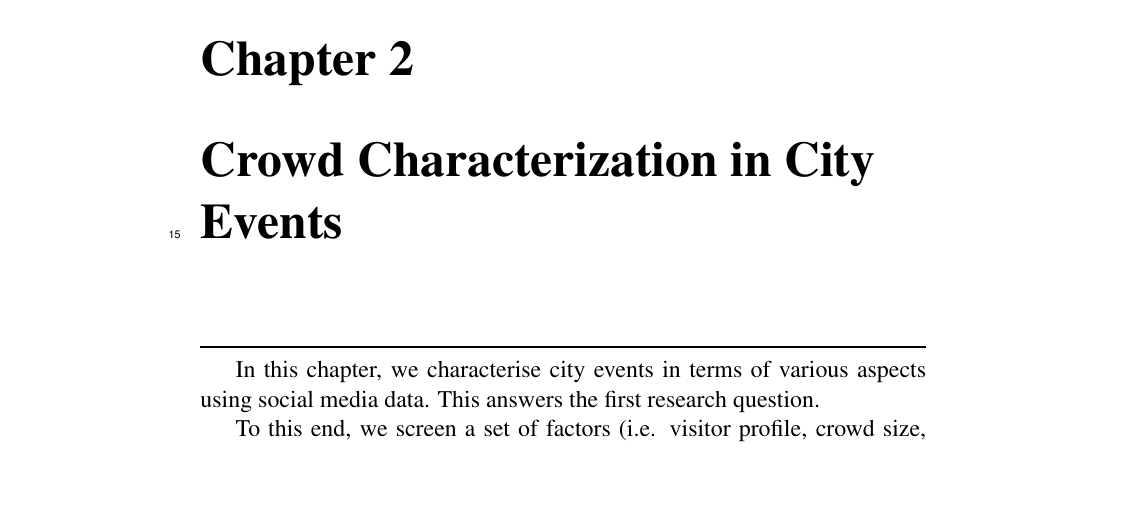
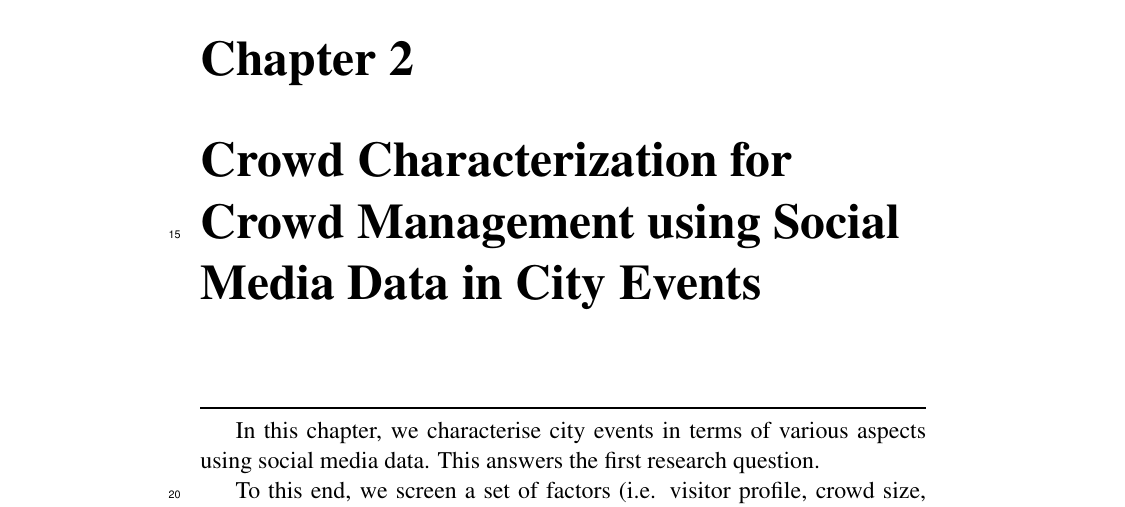
Before and after one commit to vincentgong7/phd_thesis_latex_trail_template, a LaTeX thesis (thesis.tex, which reads 2-chara/index.tex): part of page 13 of 25, cut so that both start at the same text, the shorter picture padded with empty space. Compiled offline with pdfLaTeX.

Commit message:
short header

```diff
--- a/2-chara/index.tex
+++ b/2-chara/index.tex
@@ -1,4 +1,6 @@
-\chapter{Crowd Characterization in City Events}\label{ch2_title}
+\chapter{Crowd Characterization for Crowd Management using Social Media Data in City Events}\label{ch2_title}
+% Below is the short chapter mark for page header
+\chaptermark{Crowd Characterization in City Events}
 
 %\renewcommand{\imagepath}[1]{\fname{2-serpar/images/#1}}
 %\graphicspath{{./2-serpar/images/}}
```
Also changed, not shown: thesis.pdf.
